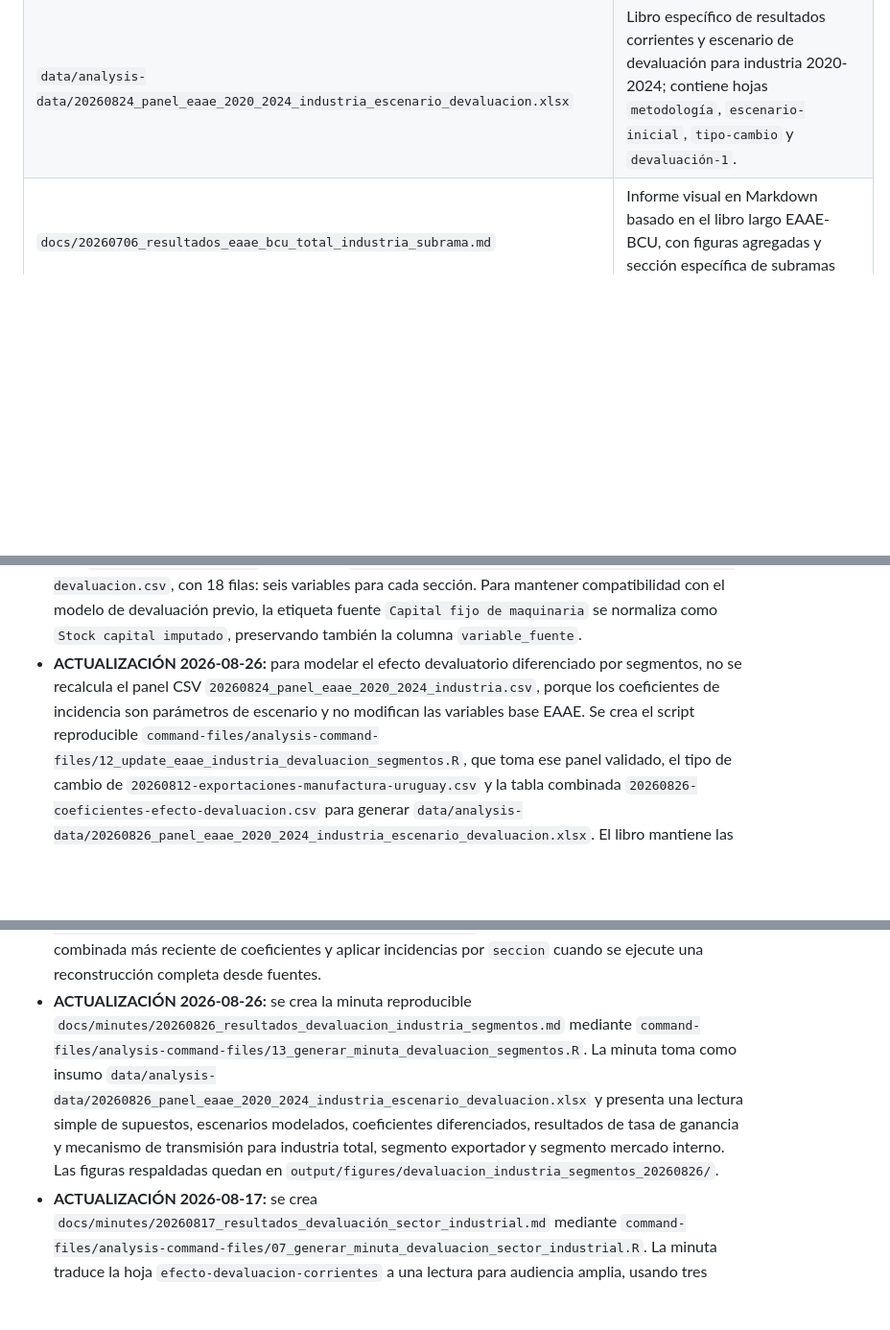
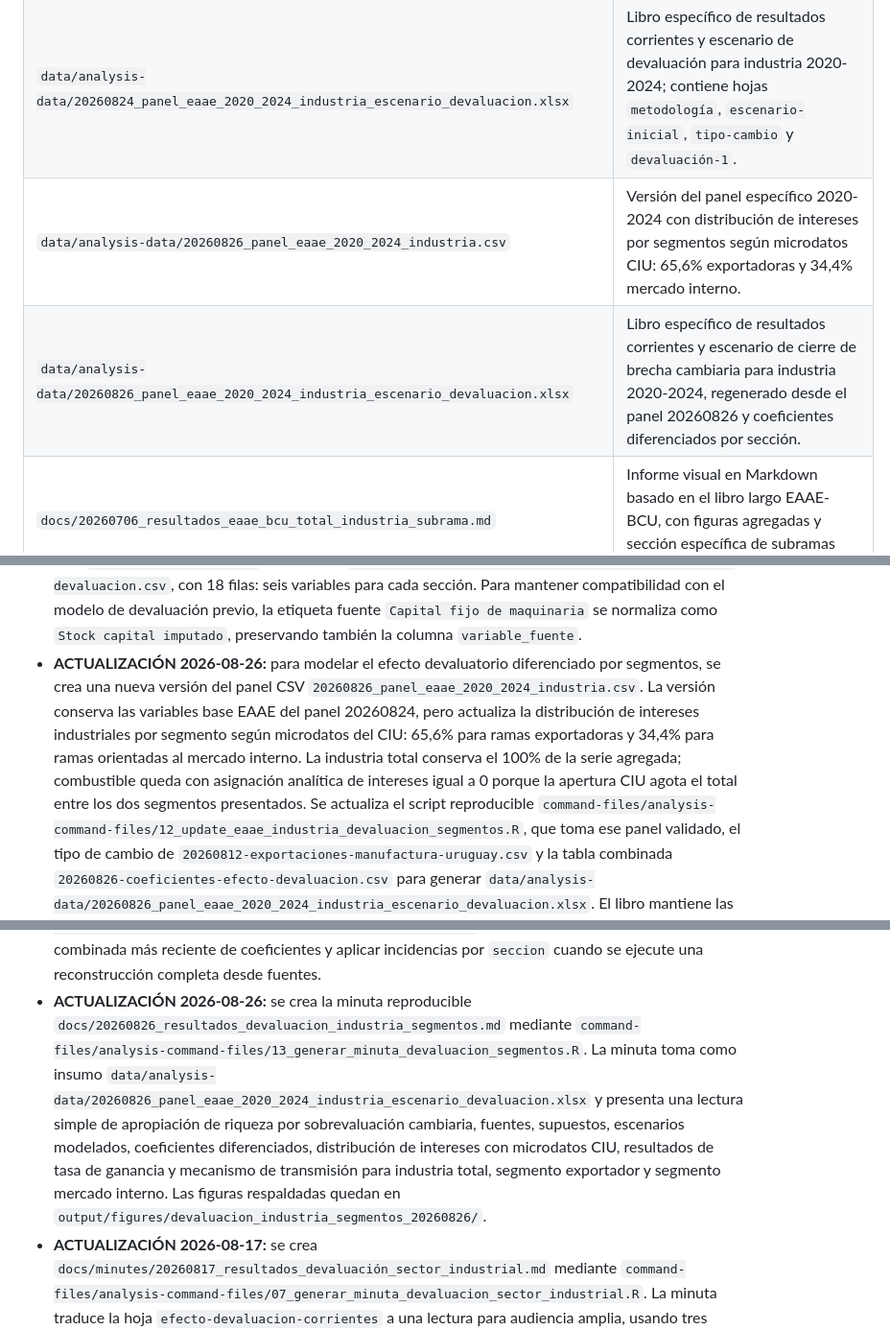
Before and after one commit to feliperuizbruzzone/economia-uruguay, a Markdown page: CONTEXT.md, 3 parts joined by grey strips. Shown at 96% size. Rendered like a GitHub page; blank space fills up the shorter version.

```diff
--- a/CONTEXT.md
+++ b/CONTEXT.md
@@ -329,6 +329,8 @@ Artefactos:
 | `data/input-data/mussi/20260824_subramas_industriales_fuente_eaae_2020_2024.csv` | Clasificación Mussi de divisiones fuente manufactureras EAAE 2020-2024 en `Exportadora`, `Mercado interno` y `Combustible`. |
 | `data/analysis-data/20260824_panel_eaae_2020_2024_industria.csv` | Panel específico 2020-2024 para industria manufacturera agregada y grupos de subramas industriales Mussi, construido desde divisiones fuente EAAE. |
 | `data/analysis-data/20260824_panel_eaae_2020_2024_industria_escenario_devaluacion.xlsx` | Libro específico de resultados corrientes y escenario de devaluación para industria 2020-2024; contiene hojas `metodología`, `escenario-inicial`, `tipo-cambio` y `devaluación-1`. |
+| `data/analysis-data/20260826_panel_eaae_2020_2024_industria.csv` | Versión del panel específico 2020-2024 con distribución de intereses por segmentos según microdatos CIU: 65,6% exportadoras y 34,4% mercado interno. |
+| `data/analysis-data/20260826_panel_eaae_2020_2024_industria_escenario_devaluacion.xlsx` | Libro específico de resultados corrientes y escenario de cierre de brecha cambiaria para industria 2020-2024, regenerado desde el panel 20260826 y coeficientes diferenciados por sección. |
 | `docs/20260706_resultados_eaae_bcu_total_industria_subrama.md` | Informe visual en Markdown basado en el libro largo EAAE-BCU, con figuras agregadas y sección específica de subramas industriales. |
 | `docs/20260806_resultados_eaae_bcu_tres_niveles.md` | Minuta visual actualizada para economía total, industria total e industria manufacturera depurada, con anexos de ganancia industrial, tasas por niveles seleccionados, comparación contra Oyanthabal y comparación de stock EAAE-CIU. |
 | `output/figures/eaae_bcu_tres_niveles_20260806/` | Carpeta de 12 figuras PNG respaldadas para la minuta visual 20260806. |
@@ -482,10 +484,14 @@ Decisiones del panel integrado:
   maquinaria` se normaliza como `Stock capital imputado`, preservando también
   la columna `variable_fuente`.
 - **ACTUALIZACIÓN 2026-08-26:** para modelar el efecto devaluatorio
-  diferenciado por segmentos, no se recalcula el panel CSV
-  `20260824_panel_eaae_2020_2024_industria.csv`, porque los coeficientes de
-  incidencia son parámetros de escenario y no modifican las variables base
-  EAAE. Se crea el script reproducible
+  diferenciado por segmentos, se crea una nueva versión del panel CSV
+  `20260826_panel_eaae_2020_2024_industria.csv`. La versión conserva las
+  variables base EAAE del panel 20260824, pero actualiza la distribución de
+  intereses industriales por segmento según microdatos del CIU: 65,6% para
+  ramas exportadoras y 34,4% para ramas orientadas al mercado interno. La
+  industria total conserva el 100% de la serie agregada; combustible queda con
+  asignación analítica de intereses igual a 0 porque la apertura CIU agota el
+  total entre los dos segmentos presentados. Se actualiza el script reproducible
   `command-files/analysis-command-files/12_update_eaae_industria_devaluacion_segmentos.R`,
   que toma ese panel validado, el tipo de cambio de
   `20260812-exportaciones-manufactura-uruguay.csv` y la tabla combinada
@@ -503,15 +509,16 @@ Decisiones del panel integrado:
   y aplicar incidencias por `seccion` cuando se ejecute una reconstrucción
   completa desde fuentes.
 - **ACTUALIZACIÓN 2026-08-26:** se crea la minuta reproducible
-  `docs/minutes/20260826_resultados_devaluacion_industria_segmentos.md`
+  `docs/20260826_resultados_devaluacion_industria_segmentos.md`
   mediante
   `command-files/analysis-command-files/13_generar_minuta_devaluacion_segmentos.R`.
   La minuta toma como insumo
   `data/analysis-data/20260826_panel_eaae_2020_2024_industria_escenario_devaluacion.xlsx`
-  y presenta una lectura simple de supuestos, escenarios modelados,
-  coeficientes diferenciados, resultados de tasa de ganancia y mecanismo de
-  transmisión para industria total, segmento exportador y segmento mercado
-  interno. Las figuras respaldadas quedan en
+  y presenta una lectura simple de apropiación de riqueza por sobrevaluación
+  cambiaria, fuentes, supuestos, escenarios modelados, coeficientes
+  diferenciados, distribución de intereses con microdatos CIU, resultados de
+  tasa de ganancia y mecanismo de transmisión para industria total, segmento
+  exportador y segmento mercado interno. Las figuras respaldadas quedan en
   `output/figures/devaluacion_industria_segmentos_20260826/`.
 - **ACTUALIZACIÓN 2026-08-17:** se crea
   `docs/minutes/20260817_resultados_devaluación_sector_industrial.md` mediante
```
Also changed, not shown: README.md (+4 -4 lines), docs/20260826_resultados_devaluacion_industria_segmentos.md (renamed from docs/minutes/20260826_resultados_devaluacion_industria_segmentos.md, +12 -12 lines), output/figures/devaluacion_industria_segmentos_20260826/01_factor_devaluacion_2020_2024.png, output/figures/devaluacion_industria_segmentos_20260826/02_coeficientes_incidencia_segmentos.png, output/figures/devaluacion_industria_segmentos_20260826/03_tasa_ganancia_base_devaluacion.png, output/figures/devaluacion_industria_segmentos_20260826/04_variacion_tasa_ganancia_pp.png, output/figures/devaluacion_industria_segmentos_20260826/05_descomposicion_efecto_2024.png, output/figures/devaluacion_industria_segmentos_20260826/06_participacion_segmentos_deltas_2024.png, 5 other files.
